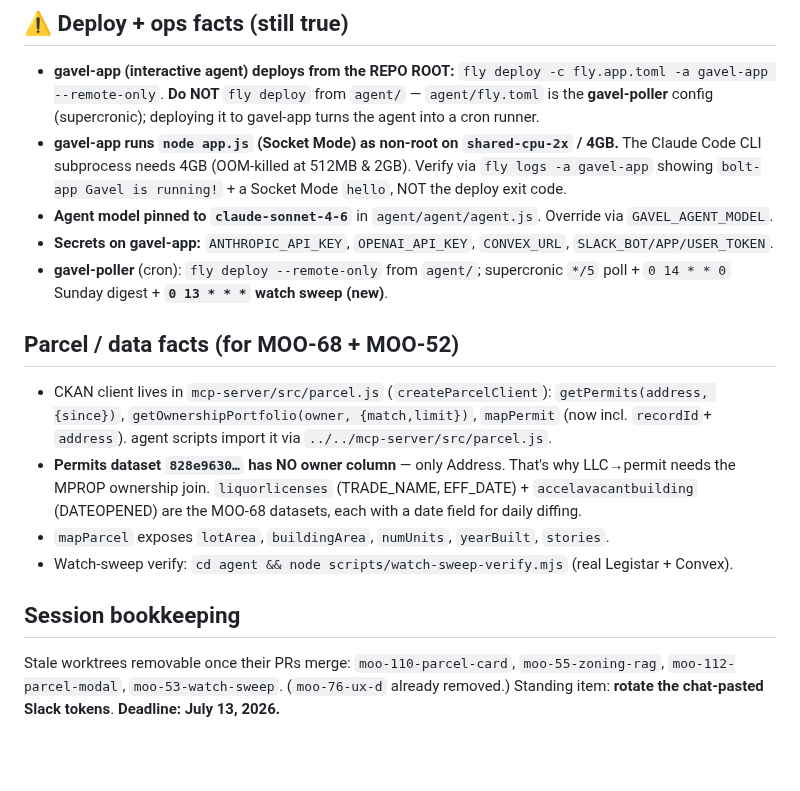
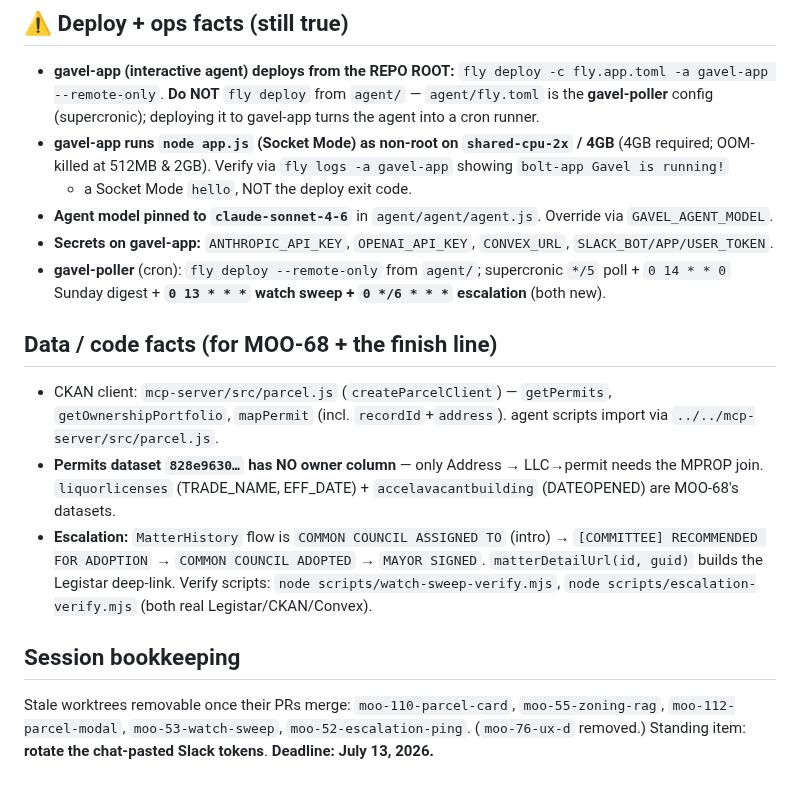
Before and after one commit to tmoody1973/gavel-slack-agent, a Markdown page: docs/HANDOFF-NEXT.md, the part around one of its changes. GitHub-like rendering; blank space fills up the shorter version.

```diff
--- a/docs/HANDOFF-NEXT.md
+++ b/docs/HANDOFF-NEXT.md
@@ -71,27 +77,27 @@ agenda-change (MOO-51, done).
 - **gavel-app (interactive agent) deploys from the REPO ROOT:** `fly deploy -c fly.app.toml -a
   gavel-app --remote-only`. **Do NOT** `fly deploy` from `agent/` — `agent/fly.toml` is the
   **gavel-poller** config (supercronic); deploying it to gavel-app turns the agent into a cron runner.
-- **gavel-app runs `node app.js` (Socket Mode) as non-root on `shared-cpu-2x` / 4GB.** The Claude
-  Code CLI subprocess needs 4GB (OOM-killed at 512MB & 2GB). Verify via `fly logs -a gavel-app`
-  showing `bolt-app Gavel is running!` + a Socket Mode `hello`, NOT the deploy exit code.
+- **gavel-app runs `node app.js` (Socket Mode) as non-root on `shared-cpu-2x` / 4GB** (4GB required;
+  OOM-killed at 512MB & 2GB). Verify via `fly logs -a gavel-app` showing `bolt-app Gavel is running!`
+  + a Socket Mode `hello`, NOT the deploy exit code.
 - **Agent model pinned to `claude-sonnet-4-6`** in `agent/agent/agent.js`. Override via `GAVEL_AGENT_MODEL`.
 - **Secrets on gavel-app:** `ANTHROPIC_API_KEY`, `OPENAI_API_KEY`, `CONVEX_URL`, `SLACK_BOT/APP/USER_TOKEN`.
 - **gavel-poller** (cron): `fly deploy --remote-only` from `agent/`; supercronic `*/5` poll +
-  `0 14 * * 0` Sunday digest + **`0 13 * * *` watch sweep (new)**.
+  `0 14 * * 0` Sunday digest + **`0 13 * * *` watch sweep + `0 */6 * * *` escalation** (both new).
 
-## Parcel / data facts (for MOO-68 + MOO-52)
+## Data / code facts (for MOO-68 + the finish line)
 
-- CKAN client lives in `mcp-server/src/parcel.js` (`createParcelClient`): `getPermits(address,
-  {since})`, `getOwnershipPortfolio(owner, {match,limit})`, `mapPermit` (now incl. `recordId`+
-  `address`). agent scripts import it via `../../mcp-server/src/parcel.js`.
-- **Permits dataset `828e9630…` has NO owner column** — only Address. That's why LLC→permit
-  needs the MPROP ownership join. `liquorlicenses` (TRADE_NAME, EFF_DATE) + `accelavacantbuilding`
-  (DATEOPENED) are the MOO-68 datasets, each with a date field for daily diffing.
-- `mapParcel` exposes `lotArea`, `buildingArea`, `numUnits`, `yearBuilt`, `stories`.
-- Watch-sweep verify: `cd agent && node scripts/watch-sweep-verify.mjs` (real Legistar + Convex).
+- CKAN client: `mcp-server/src/parcel.js` (`createParcelClient`) — `getPermits`, `getOwnershipPortfolio`,
+  `mapPermit` (incl. `recordId`+`address`). agent scripts import via `../../mcp-server/src/parcel.js`.
+- **Permits dataset `828e9630…` has NO owner column** — only Address → LLC→permit needs the MPROP join.
+  `liquorlicenses` (TRADE_NAME, EFF_DATE) + `accelavacantbuilding` (DATEOPENED) are MOO-68's datasets.
+- **Escalation:** `MatterHistory` flow is `COMMON COUNCIL ASSIGNED TO` (intro) → `[COMMITTEE]
+  RECOMMENDED FOR ADOPTION` → `COMMON COUNCIL ADOPTED` → `MAYOR SIGNED`. `matterDetailUrl(id, guid)`
+  builds the Legistar deep-link. Verify scripts: `node scripts/watch-sweep-verify.mjs`,
+  `node scripts/escalation-verify.mjs` (both real Legistar/CKAN/Convex).
 
 ## Session bookkeeping
 
 Stale worktrees removable once their PRs merge: `moo-110-parcel-card`, `moo-55-zoning-rag`,
-`moo-112-parcel-modal`, `moo-53-watch-sweep`. (`moo-76-ux-d` already removed.) Standing item:
-**rotate the chat-pasted Slack tokens**. **Deadline: July 13, 2026.**
+`moo-112-parcel-modal`, `moo-53-watch-sweep`, `moo-52-escalation-ping`. (`moo-76-ux-d` removed.)
+Standing item: **rotate the chat-pasted Slack tokens**. **Deadline: July 13, 2026.**
```
Also changed, not shown: other parts of docs/HANDOFF-NEXT.md (+52 -46 lines), journal/2026-06-16.md (+75 -0 lines).
